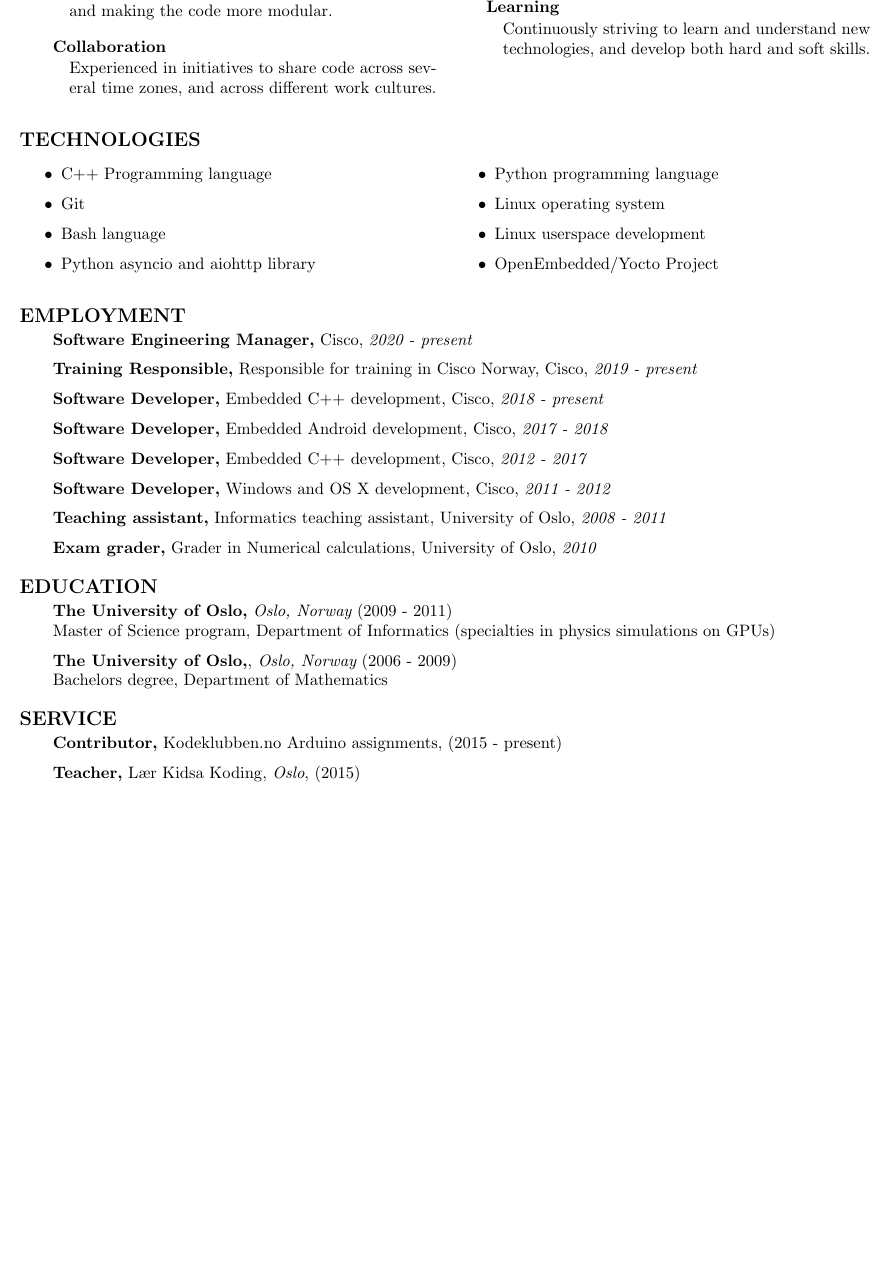
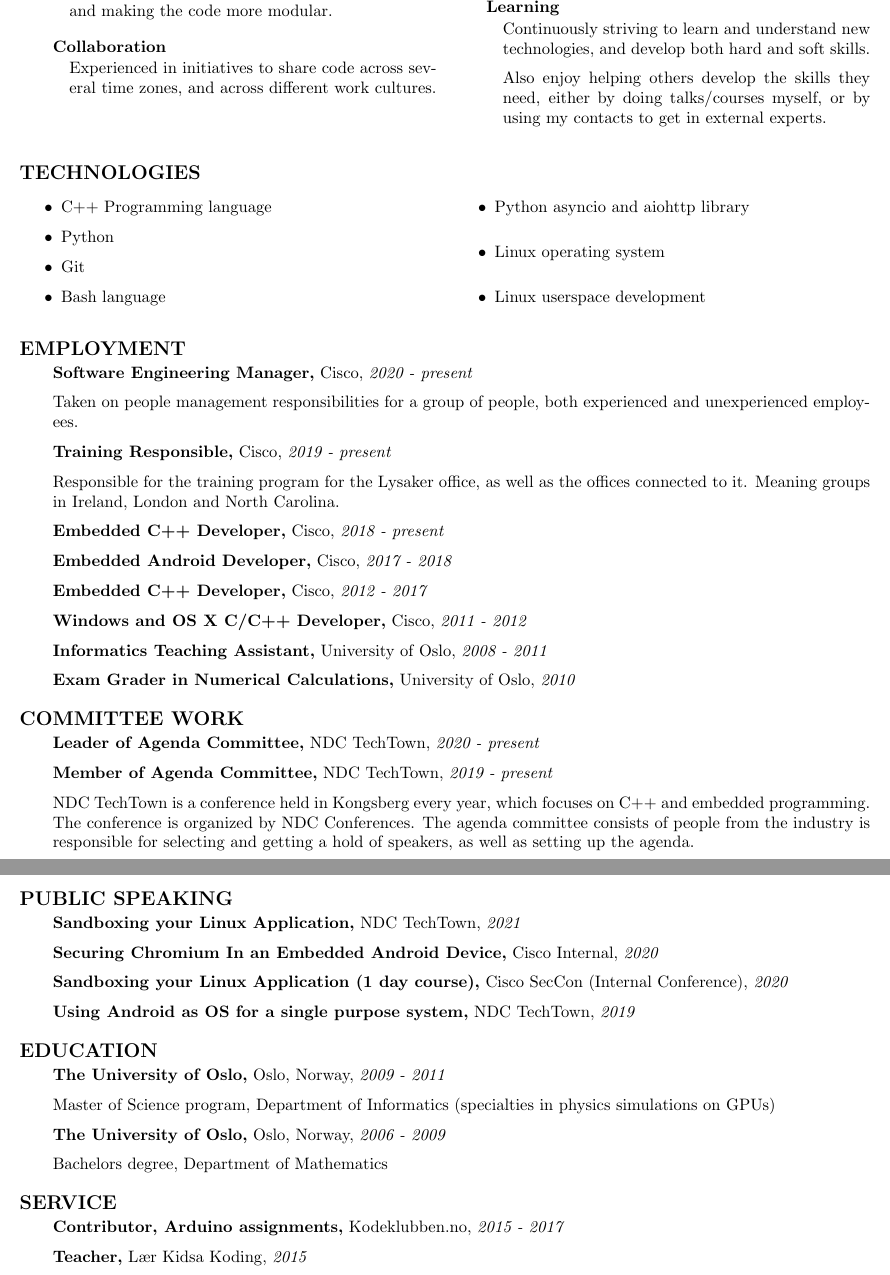
Before and after one commit to martiert/CV, a LaTeX CV (CV.tex): part of the page before the commit and two parts of pages 1 and 2 of 2 after it, the two joined at a grey line, cut so that both start at the same text, the shorter picture padded with empty space. Compiled offline with pdfLaTeX.

Commit message:
CV update

```diff
--- a/CV.tex
+++ b/CV.tex
@@ -53,6 +63,9 @@ Software Developer\\
     \begin{addmargin}[1em]{0em}
       Continuously striving to learn and understand new technologies, and develop both hard
       and soft skills.
+
+      Also enjoy helping others develop the skills they need, either by doing talks/courses
+      myself, or by using my contacts to get in external experts.
     \end{addmargin}
 
   \end{addmargin}
@@ -65,52 +78,82 @@ Software Developer\\
 
   \begin{itemize}
     \item C++ Programming language
+    \item Python
     \item Git
     \item Bash language
     \item Python asyncio and aiohttp library
-    \item Python programming language
     \item Linux operating system
     \item Linux userspace development
-    \item OpenEmbedded/Yocto Project
   \end{itemize}
 \end{multicols}
 
 \subsection*{EMPLOYMENT}
 
 \begin{addmargin}[2em]{0em}
-  {\bf Software Engineering Manager,} Cisco, {\it 2020 - present}
+  \CVComment{Software Engineering Manager}{Cisco}{2020 - present}{
+    Taken on people management responsibilities for a group of people, both experienced and
+    unexperienced employees.}
 
-  {\bf Training Responsible,} Responsible for training in Cisco Norway, Cisco, {\it 2019 - present}
+  \CVComment{Training Responsible}{Cisco}{2019 - present}{
+    Responsible for the training program for the Lysaker office, as well as the offices connected to
+    it. Meaning groups in Ireland, London and North Carolina.}
 
-  {\bf Software Developer,} Embedded C++ development, Cisco, {\it 2018 - present}
+  \CVEntry{Embedded C++ Developer}{Cisco}{2018 - present}
 
-  {\bf Software Developer,} Embedded Android development, Cisco, {\it 2017 - 2018}
+  \CVEntry{Embedded Android Developer}{Cisco}{2017 - 2018}
 
-  {\bf Software Developer,} Embedded C++ development, Cisco, {\it 2012 - 2017}
+  \CVEntry{Embedded C++ Developer}{Cisco}{2012 - 2017}
 
-  {\bf Software Developer,} Windows and OS X development, Cisco, {\it 2011 - 2012}
+  \CVEntry{Windows and OS X C/C++ Developer}{Cisco}{2011 - 2012}
 
-  {\bf Teaching assistant,} Informatics teaching assistant, University of Oslo, {\it 2008 - 2011}
+  \CVEntry{Informatics Teaching Assistant}{University of Oslo}{2008 - 2011}
 
-  {\bf Exam grader,} Grader in Numerical calculations, University of Oslo, {\it 2010}
+  \CVEntry{Exam Grader in Numerical Calculations}{University of Oslo}{2010}
+
 \end{addmargin}
+
+\subsection*{COMMITTEE WORK}
+
+\begin{addmargin}[2em]{0em}
+  \CVEntry{Leader of Agenda Committee}{NDC TechTown}{2020 - present}
+
+  \CVComment{Member of Agenda Committee}{NDC TechTown}{2019 - present}{
+    NDC TechTown is a conference held in Kongsberg every year, which focuses on C++
+    and embedded programming. The conference is organized by NDC Conferences. The
+    agenda committee consists of people from the industry is responsible for
+    selecting and getting a hold of speakers, as well as setting up the agenda.}
+
+\end{addmargin}
+
+\subsection*{PUBLIC SPEAKING}
+
+\begin{addmargin}[2em]{0em}
+  \CVEntry{Sandboxing your Linux Application}{NDC TechTown}{2021}
+
+  \CVEntry{Securing Chromium In an Embedded Android Device}{Cisco Internal}{2020}
+
+  \CVEntry{Sandboxing your Linux Application (1 day course)}{Cisco SecCon (Internal Conference)}{2020}
+
+  \CVEntry{Using Android as OS for a single purpose system}{NDC TechTown}{2019}
+\end{addmargin}
+
 
 \subsection*{EDUCATION}
 
 \begin{addmargin}[2em]{0em}
-  {\bf The University of Oslo,}  {\it Oslo, Norway} (2009 - 2011) \\
-  Master of Science program, Department of Informatics (specialties in physics simulations on GPUs)
+  \CVComment{The University of Oslo}{Oslo, Norway}{2009 - 2011}{
+    Master of Science program, Department of Informatics (specialties in physics simulations on GPUs)}
 
-  {\bf The University of Oslo,}, {\it Oslo, Norway} (2006 - 2009) \\
-  Bachelors degree, Department of Mathematics
+  \CVComment{The University of Oslo}{Oslo, Norway}{2006 - 2009}{
+    Bachelors degree, Department of Mathematics}
 \end{addmargin}
 
 \subsection*{SERVICE}
 
 \begin{addmargin}[2em]{0em}
-  {\bf Contributor,} Kodeklubben.no Arduino assignments, (2015 - present)
+  \CVEntry{Contributor, Arduino assignments}{Kodeklubben.no}{2015 - 2017}
 
-  {\bf Teacher,} L\ae r Kidsa Koding, {\it Oslo}, (2015)
+  \CVEntry{Teacher}{L\ae r Kidsa Koding}{2015}
 \end{addmargin}
 
 \end{document}
```
Also changed, not shown: CV.tex (12 more changed lines).
